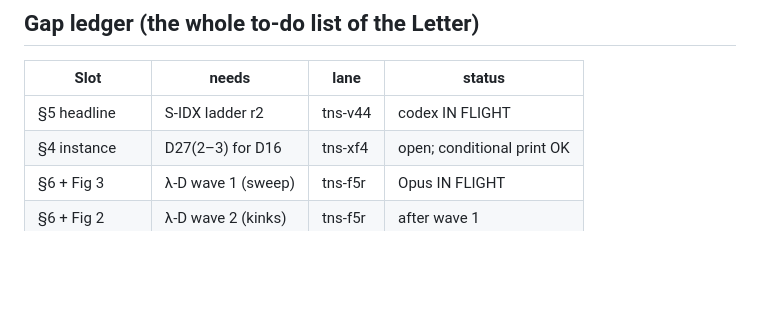
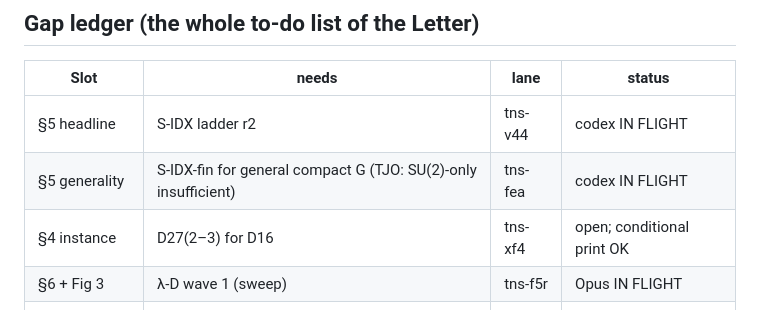
Before and after one commit to tobiasosborne/tns-as-st-me, a Markdown page: paper/skeleton.md, the part around the change. GitHub-like rendering; blank space fills up the shorter version.

```diff
--- a/paper/skeleton.md
+++ b/paper/skeleton.md
@@ -125,6 +125,7 @@ the story alone (L9).
 | Slot | needs | lane | status |
 |---|---|---|---|
 | §5 headline | S-IDX ladder r2 | tns-v44 | codex IN FLIGHT |
+| §5 generality | S-IDX-fin for general compact G (TJO: SU(2)-only insufficient) | tns-fea | codex IN FLIGHT |
 | §4 instance | D27(2–3) for D16 | tns-xf4 | open; conditional print OK |
 | §6 + Fig 3 | λ-D wave 1 (sweep) | tns-f5r | Opus IN FLIGHT |
 | §6 + Fig 2 | λ-D wave 2 (kinks) | tns-f5r | after wave 1 |
```
Also changed, not shown: briefs/sidx-general-g-prover.md (added, +86 -0 lines).
